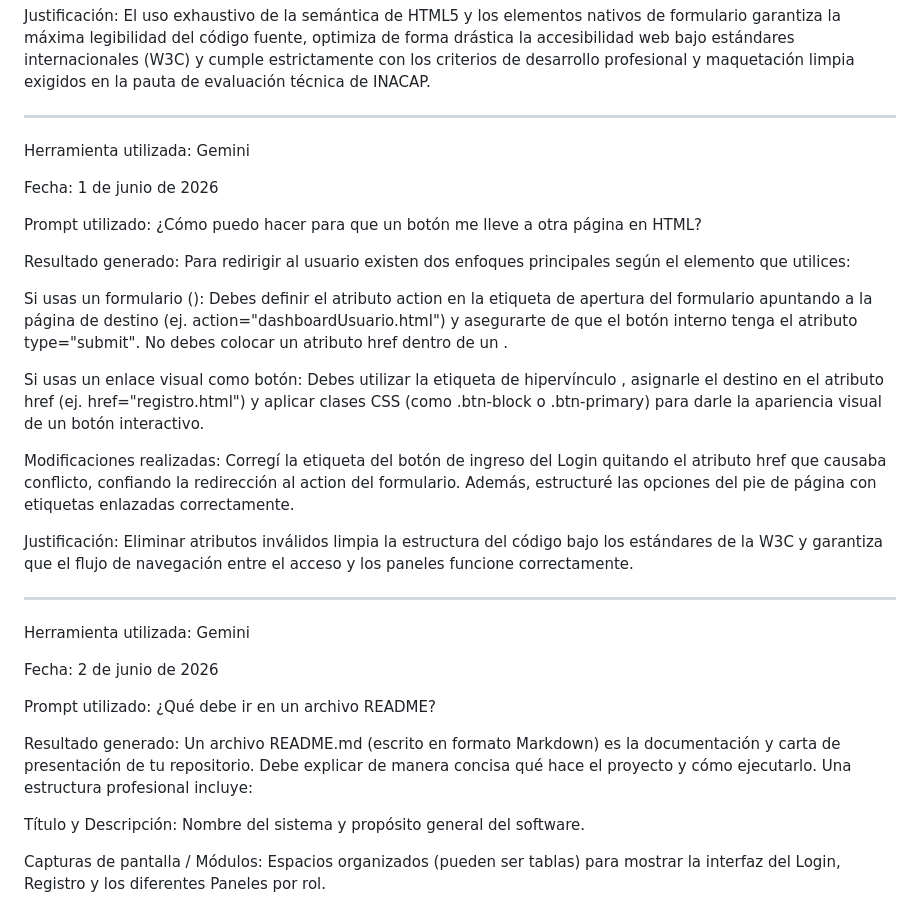
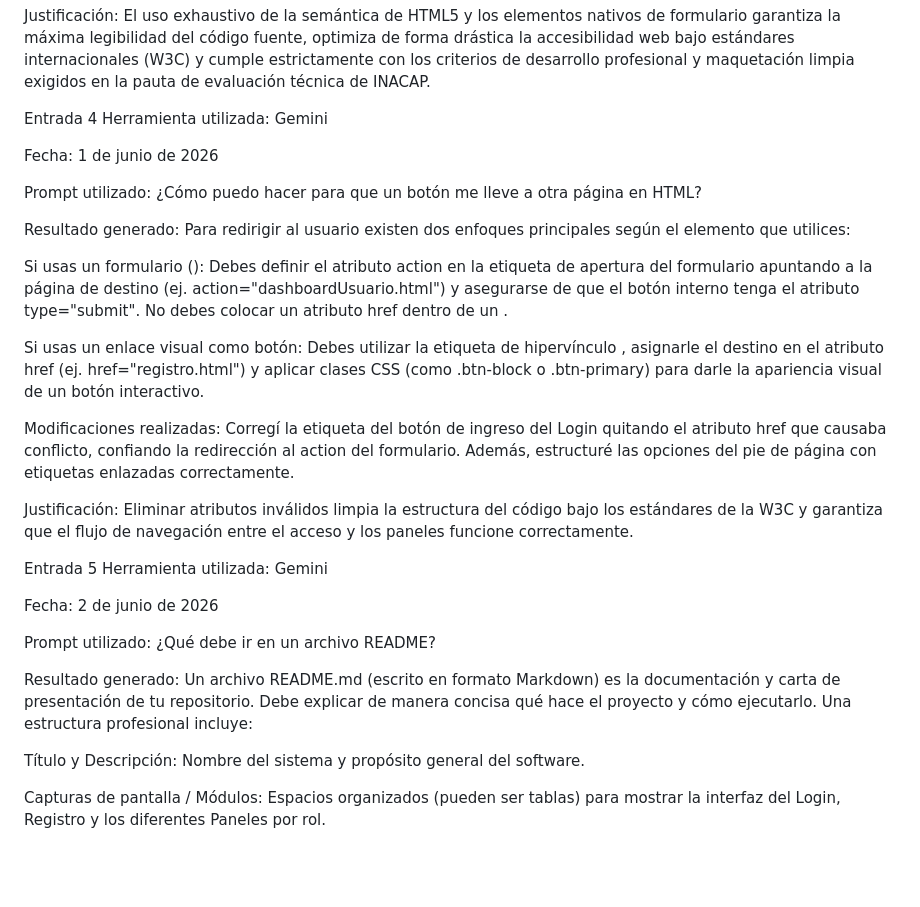
Before and after one commit to visnupriyaAmstein/FrontEnd-SportClub-VAmstein, a Markdown page: ia.md, the part around one of its changes. Rendered like a GitHub page; blank space fills up the shorter version.

```diff
--- a/ia.md
+++ b/ia.md
@@ -72,17 +84,17 @@ Modificaciones realizadas: Reestructuré por completo el esqueleto de mis págin
 
 Justificación: El uso exhaustivo de la semántica de HTML5 y los elementos nativos de formulario garantiza la máxima legibilidad del código fuente, optimiza de forma drástica la accesibilidad web bajo estándares internacionales (W3C) y cumple estrictamente con los criterios de desarrollo profesional y maquetación limpia exigidos en la pauta de evaluación técnica de INACAP.
 
---------
-
+Entrada 4
 Herramienta utilizada: Gemini
 
 Fecha: 1 de junio de 2026
 
 Prompt utilizado: ¿Cómo puedo hacer para que un botón me lleve a otra página en HTML?
 
-Resultado generado: Para redirigir al usuario existen dos enfoques principales según el elemento que utilices:
+Resultado generado:
+Para redirigir al usuario existen dos enfoques principales según el elemento que utilices:
 
-Si usas un formulario (<form>): Debes definir el atributo action en la etiqueta de apertura del formulario apuntando a la página de destino (ej. action="dashboardUsuario.html") y asegurarte de que el botón interno tenga el atributo type="submit". No debes colocar un atributo href dentro de un <button>.
+Si usas un formulario (<form>): Debes definir el atributo action en la etiqueta de apertura del formulario apuntando a la página de destino (ej. action="dashboardUsuario.html") y asegurarse de que el botón interno tenga el atributo type="submit". No debes colocar un atributo href dentro de un <button>.
 
 Si usas un enlace visual como botón: Debes utilizar la etiqueta de hipervínculo <a>, asignarle el destino en el atributo href (ej. href="registro.html") y aplicar clases CSS (como .btn-block o .btn-primary) para darle la apariencia visual de un botón interactivo.
 
@@ -90,15 +102,15 @@ Modificaciones realizadas: Corregí la etiqueta del botón de ingreso del Login
 
 Justificación: Eliminar atributos inválidos limpia la estructura del código bajo los estándares de la W3C y garantiza que el flujo de navegación entre el acceso y los paneles funcione correctamente.
 
------------
-
+Entrada 5
 Herramienta utilizada: Gemini
 
 Fecha: 2 de junio de 2026
 
 Prompt utilizado: ¿Qué debe ir en un archivo README?
 
-Resultado generado: Un archivo README.md (escrito en formato Markdown) es la documentación y carta de presentación de tu repositorio. Debe explicar de manera concisa qué hace el proyecto y cómo ejecutarlo. Una estructura profesional incluye:
+Resultado generado:
+Un archivo README.md (escrito en formato Markdown) es la documentación y carta de presentación de tu repositorio. Debe explicar de manera concisa qué hace el proyecto y cómo ejecutarlo. Una estructura profesional incluye:
 
 Título y Descripción: Nombre del sistema y propósito general del software.
 
```
Also changed, not shown: other parts of ia.md (+34 -22 lines).
